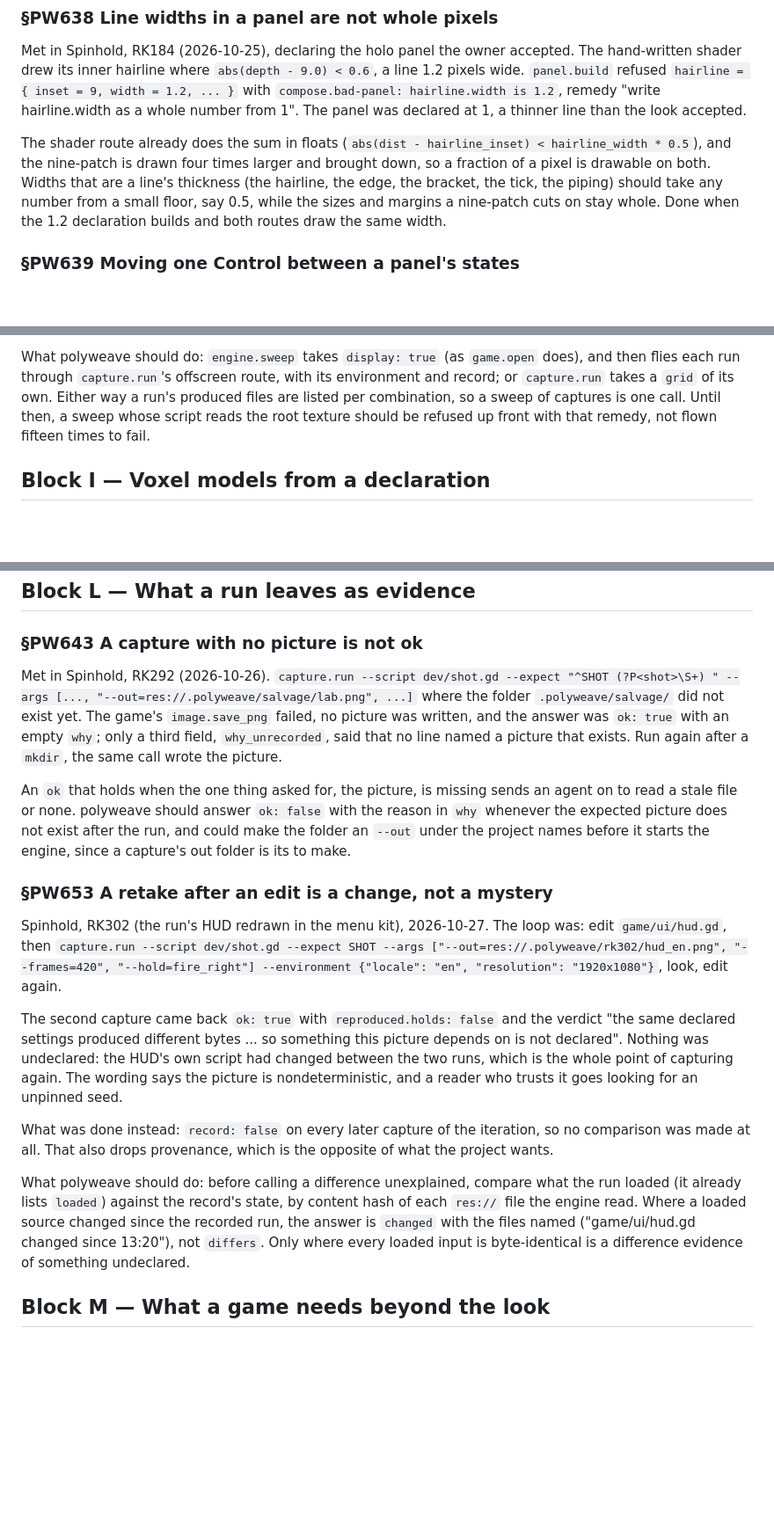
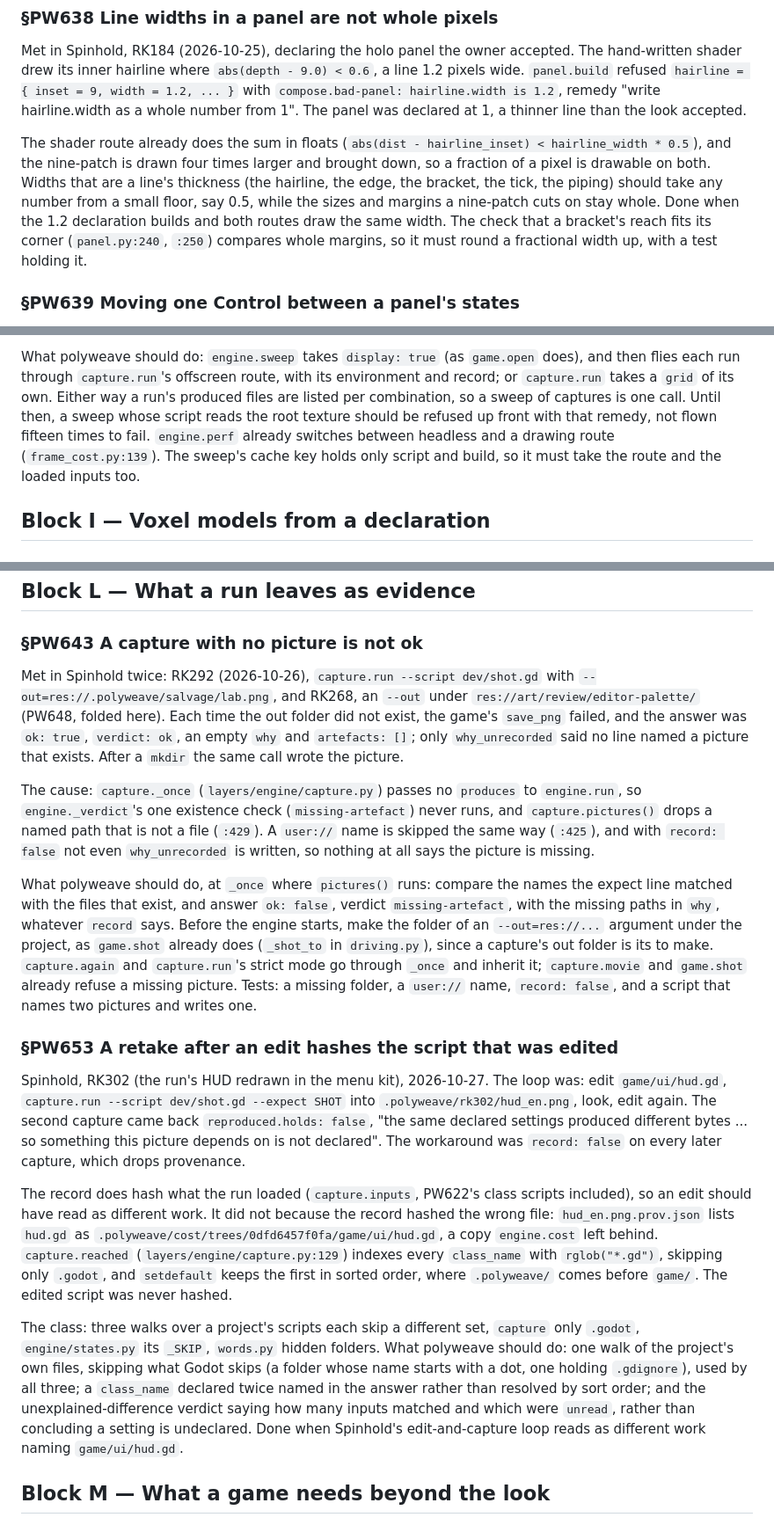
Before and after one commit to alegauss/polyweave, a Markdown page: docs/IMPROVEMENTS.md, 3 parts joined by grey strips. Shown at 88% size. GitHub-like rendering; blank space fills up the shorter version.

```diff
--- a/docs/IMPROVEMENTS.md
+++ b/docs/IMPROVEMENTS.md
@@ -132,7 +135,9 @@ hairline_width * 0.5`), and the nine-patch is drawn four times larger and brough
 so a fraction of a pixel is drawable on both. Widths that are a line's thickness (the
 hairline, the edge, the bracket, the tick, the piping) should take any number from a
 small floor, say 0.5, while the sizes and margins a nine-patch cuts on stay whole. Done
-when the 1.2 declaration builds and both routes draw the same width.
+when the 1.2 declaration builds and both routes draw the same width. The check that a
+bracket's reach fits its corner (`panel.py:240`, `:250`) compares whole margins, so it
+must round a fractional width up, with a test holding it.
 
 ### §PW639 Moving one Control between a panel's states
 
@@ -242,7 +237,9 @@ and then flies each run through `capture.run`'s offscreen route, with its enviro
 and record; or `capture.run` takes a `grid` of its own. Either way a run's produced
 files are listed per combination, so a sweep of captures is one call. Until then, a
 sweep whose script reads the root texture should be refused up front with that remedy,
-not flown fifteen times to fail.
+not flown fifteen times to fail. `engine.perf` already switches between headless and a
+drawing route (`frame_cost.py:139`). The sweep's cache key holds only script and build,
+so it must take the route and the loaded inputs too.
 
 ## Block I — Voxel models from a declaration
 
@@ -362,43 +346,54 @@ verdict, and each gap it met is a filed line.
 
 ### §PW643 A capture with no picture is not ok
 
-Met in Spinhold, RK292 (2026-10-26). `capture.run --script dev/shot.gd --expect "^SHOT
-(?P<shot>\S+) " --args [..., "--out=res://.polyweave/salvage/lab.png", ...]` where the
-folder `.polyweave/salvage/` did not exist yet. The game's `image.save_png` failed, no
-picture was written, and the answer was `ok: true` with an empty `why`; only a third
-field, `why_unrecorded`, said that no line named a picture that exists. Run again after
-a `mkdir`, the same call wrote the picture.
+Met in Spinhold twice: RK292 (2026-10-26), `capture.run --script dev/shot.gd` with
+`--out=res://.polyweave/salvage/lab.png`, and RK268, an `--out` under
+`res://art/review/editor-palette/` (PW648, folded here). Each time the out folder did
+not exist, the game's `save_png` failed, and the answer was `ok: true`, `verdict: ok`,
+an empty `why` and `artefacts: []`; only `why_unrecorded` said no line named a picture
+that exists. After a `mkdir` the same call wrote the picture.
 
-An `ok` that holds when the one thing asked for, the picture, is missing sends an agent
-on to read a stale file or none. polyweave should answer `ok: false` with the reason in
-`why` whenever the expected picture does not exist after the run, and could make the
-folder an `--out` under the project names before it starts the engine, since a capture's
-out folder is its to make.
+The cause: `capture._once` (`layers/engine/capture.py`) passes no `produces` to
+`engine.run`, so `engine._verdict`'s one existence check (`missing-artefact`) never
+runs, and `capture.pictures()` drops a named path that is not a file (`:429`). A
+`user://` name is skipped the same way (`:425`), and with `record: false` not even
+`why_unrecorded` is written, so nothing at all says the picture is missing.
 
-### §PW653 A retake after an edit is a change, not a mystery
+What polyweave should do, at `_once` where `pictures()` runs: compare the names the
+expect line matched with the files that exist, and answer `ok: false`, verdict
+`missing-artefact`, with the missing paths in `why`, whatever `record` says. Before the
+engine starts, make the folder of an `--out=res://...` argument under the project, as
+`game.shot` already does (`_shot_to` in `driving.py`), since a capture's out folder is
+its to make. `capture.again` and `capture.run`'s strict mode go through `_once` and
+inherit it; `capture.movie` and `game.shot` already refuse a missing picture. Tests: a
+missing folder, a `user://` name, `record: false`, and a script that names two pictures
+and writes one.
+
+### §PW653 A retake after an edit hashes the script that was edited
 
 Spinhold, RK302 (the run's HUD redrawn in the menu kit), 2026-10-27. The loop was: edit
-`game/ui/hud.gd`, then `capture.run --script dev/shot.gd --expect SHOT --args
-["--out=res://.polyweave/rk302/hud_en.png", "--frames=420", "--hold=fire_right"]
---environment {"locale": "en", "resolution": "1920x1080"}`, look, edit again.
+`game/ui/hud.gd`, `capture.run --script dev/shot.gd --expect SHOT` into
+`.polyweave/rk302/hud_en.png`, look, edit again. The second capture came back
+`reproduced.holds: false`, "the same declared settings produced different bytes ... so
+something this picture depends on is not declared". The workaround was `record: false`
+on every later capture, which drops provenance.
 
-The second capture came back `ok: true` with `reproduced.holds: false` and the verdict
-"the same declared settings produced different bytes ... so something this picture
-depends on is not declared". Nothing was undeclared: the HUD's own script had changed
-between the two runs, which is the whole point of capturing again. The wording says the
-picture is nondeterministic, and a reader who trusts it goes looking for an unpinned
-seed.
+The record does hash what the run loaded (`capture.inputs`, PW622's class scripts
+included), so an edit should have read as different work. It did not because the record
+hashed the wrong file: `hud_en.png.prov.json` lists `hud.gd` as
+`.polyweave/cost/trees/0dfd6457f0fa/game/ui/hud.gd`, a copy `engine.cost` left behind.
+`capture.reached` (`layers/engine/capture.py:129`) indexes every `class_name` with
+`rglob("*.gd")`, skipping only `.godot`, and `setdefault` keeps the first in sorted
+order, where `.polyweave/` comes before `game/`. The edited script was never hashed.
 
-What was done instead: `record: false` on every later capture of the iteration, so no
-comparison was made at all. That also drops provenance, which is the opposite of what
-the project wants.
-
-What polyweave should do: before calling a difference unexplained, compare what the run
-loaded (it already lists `loaded`) against the record's state, by content hash of each
-`res://` file the engine read. Where a loaded source changed since the recorded run, the
-answer is `changed` with the files named ("game/ui/hud.gd changed since 13:20"), not
-`differs`. Only where every loaded input is byte-identical is a difference evidence of
-something undeclared.
+The class: three walks over a project's scripts each skip a different set, `capture`
+only `.godot`, `engine/states.py` its `_SKIP`, `words.py` hidden folders. What polyweave
+should do: one walk of the project's own files, skipping what Godot skips (a folder
+whose name starts with a dot, one holding `.gdignore`), used by all three; a
+`class_name` declared twice named in the answer rather than resolved by sort order; and
+the unexplained-difference verdict saying how many inputs matched and which were
+`unread`, rather than concluding a setting is undeclared. Done when Spinhold's
+edit-and-capture loop reads as different work naming `game/ui/hud.gd`.
 
 ## Block M — What a game needs beyond the look
 
```
Also changed, not shown: other parts of docs/IMPROVEMENTS.md (+83 -109 lines), docs/CHANGELOG.md (+3 -0 lines), docs/ROADMAP.md (+22 -7 lines).
